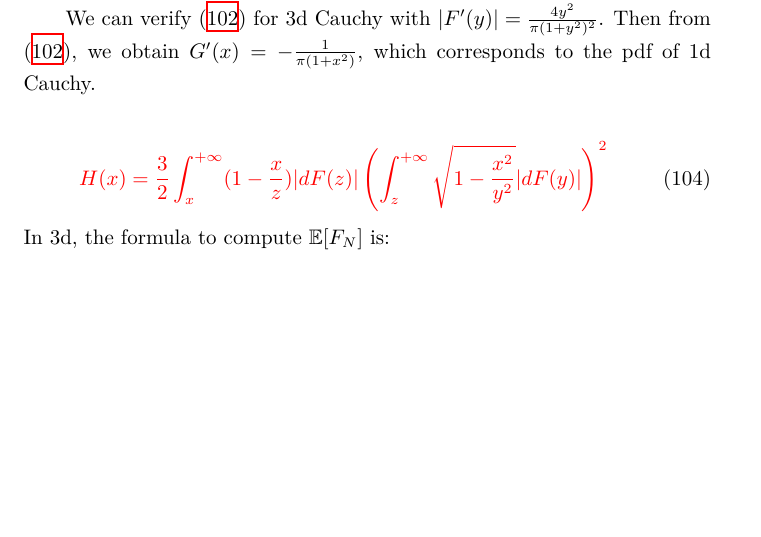
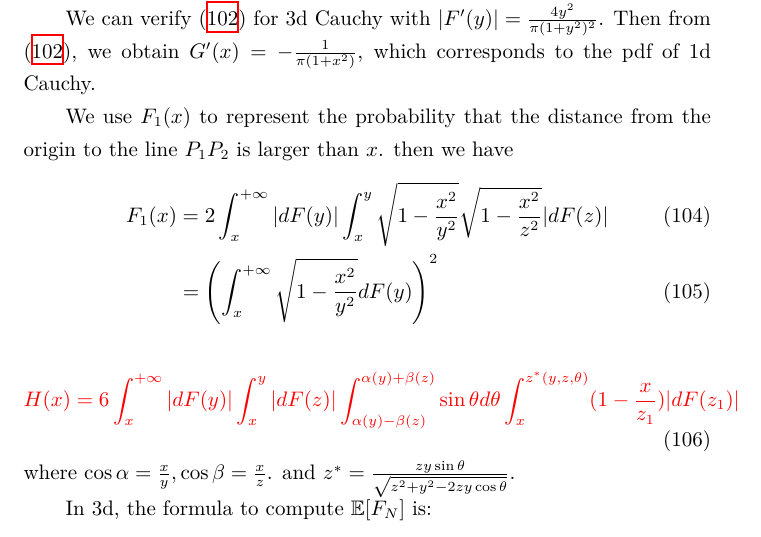
Before and after one commit to zhaofeng-shu33/research_info_related_notes, a LaTeX document (convex_hull/w1.tex): part of page 36 of 38, cut so that both start at the same text, the shorter picture padded with empty space. Compiled offline with XeLaTeX.

Commit message:
update w1

```diff
--- a/convex_hull/w1.tex
+++ b/convex_hull/w1.tex
@@ -2250,13 +2250,30 @@ Then from \eqref{eq:G_from_F},
 we obtain $G'(x)=-\frac{1}{\pi (1+x^2)}$, which corresponds to
 the pdf of 1d Cauchy.
 
+We use $F_1(x)$ to represent the probability that
+the distance from the origin to the line $P_1P_2$
+is larger than $x$.
+then we have
+\begin{align}
+    F_1(x) & = 2 \int_x^{+\infty} |dF(y)|
+    \int_x^y  \sqrt{1-\frac{x^2}{y^2}} \sqrt{1-\frac{x^2}{z^2}}
+    |dF(z)| \\
+    & = \left(\int_x^{+\infty} \sqrt{1-\frac{x^2}{y^2}}
+    d F(y) \right)^2
+\end{align}
 
 \begin{equation}
-\textcolor{red}{    H(x) = \frac{3}{2}
-    \int_x^{+\infty} (1-\frac{x}{z}) |dF(z)|
-    \left( \int_z^{+\infty} \sqrt{1-\frac{x^2}{y^2}}|dF(y)|\right)^2
+\textcolor{red}{    H(x) = 6
+    \int_x^{+\infty} |dF(y)|
+    \int_x^{y}  |dF(z)| \int_{\alpha(y)-\beta(z)}
+    ^{\alpha(y)+\beta(z)}
+    \sin \theta d\theta
+    \int_x^{z^*(y,z,\theta)} (1-\frac{x}{z_1}) |dF(z_1)|
     }
 \end{equation}
+where $\cos\alpha=\frac{x}{y}, \cos\beta = \frac{x}{z}$.
+and $z^*=\frac{zy\sin \theta }{\sqrt{z^2+y^2-2zy\cos\theta}}$.
+
 In 3d, the formula to compute $\E[F_N]$ is:
 \begin{equation}
     \E[F_N] = \binom{N}{3}\int_0^{+\infty}(1-G(x))^{N-3}|dH(x)|
```
Also changed, not shown: 1 other file.
